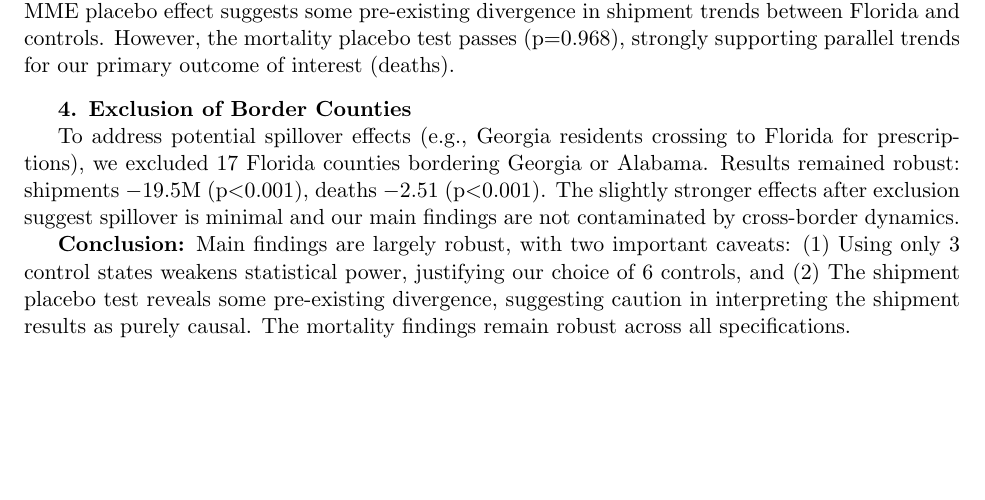
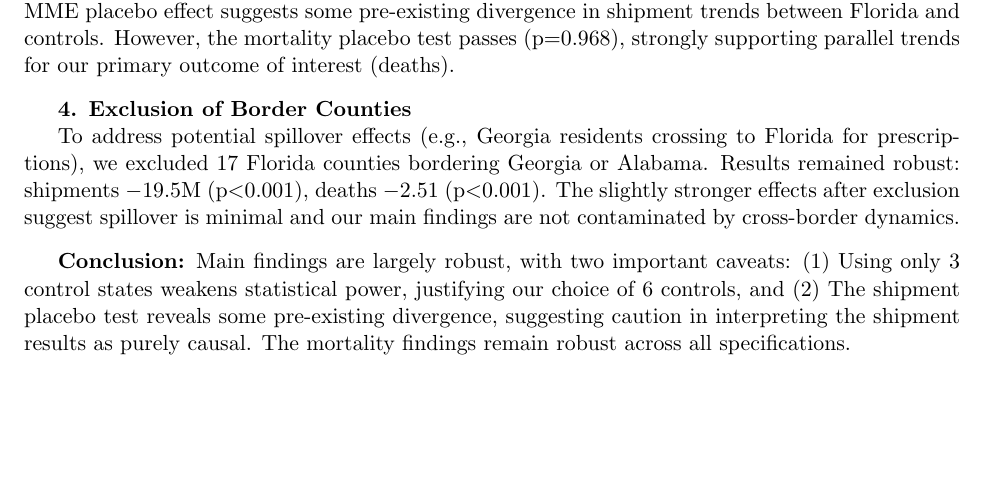
Before and after one commit to MIDS-at-Duke/pds-2025-opioids-dat-a, a LaTeX document (reports/FINAL_REPORT.tex): part of page 11 of 12, cut so that both start at the same text. Compiled offline with pdfLaTeX.

Commit message:
FINAL REPORT FINALIZED

```diff
--- a/reports/FINAL_REPORT.tex
+++ b/reports/FINAL_REPORT.tex
@@ -399,6 +399,8 @@ We tested for "effects" in 2008 (a year when no policy existed) using only 2006-
 
 To address potential spillover effects (e.g., Georgia residents crossing to Florida for prescriptions), we excluded 17 Florida counties bordering Georgia or Alabama. Results remained robust: shipments $-19.5$M (p$<$0.001), deaths $-2.51$ (p$<$0.001). The slightly stronger effects after exclusion suggest spillover is minimal and our main findings are not contaminated by cross-border dynamics.
 
+\vspace{0.3cm}
+
 \textbf{Conclusion:} Main findings are largely robust, with two important caveats: (1) Using only 3 control states weakens statistical power, justifying our choice of 6 controls, and (2) The shipment placebo test reveals some pre-existing divergence, suggesting caution in interpreting the shipment results as purely causal. The mortality findings remain robust across all specifications.
 
 \section*{Appendix F: Pre-Post Summary}
```
Also changed, not shown: reports/FINAL_REPORT.pdf.
